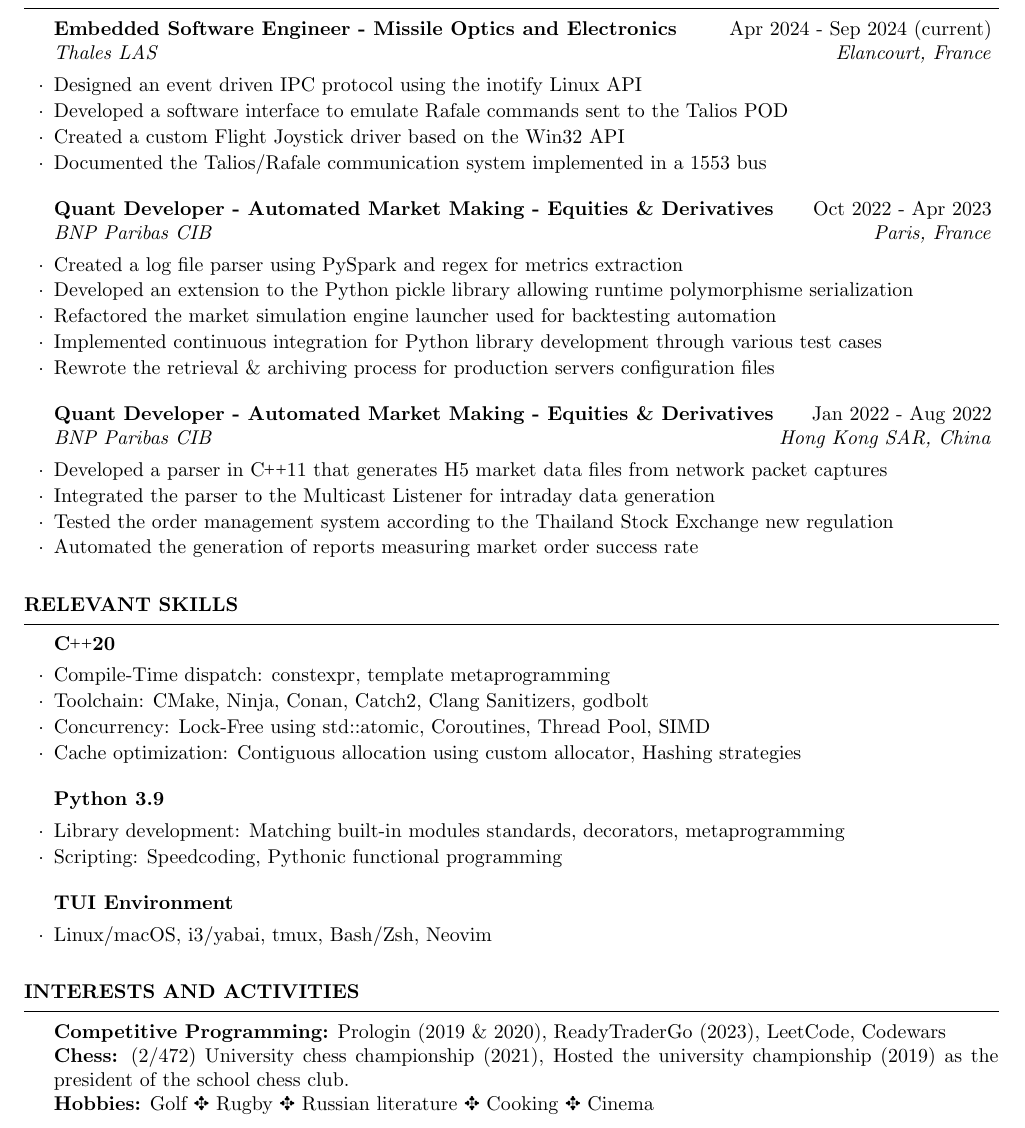
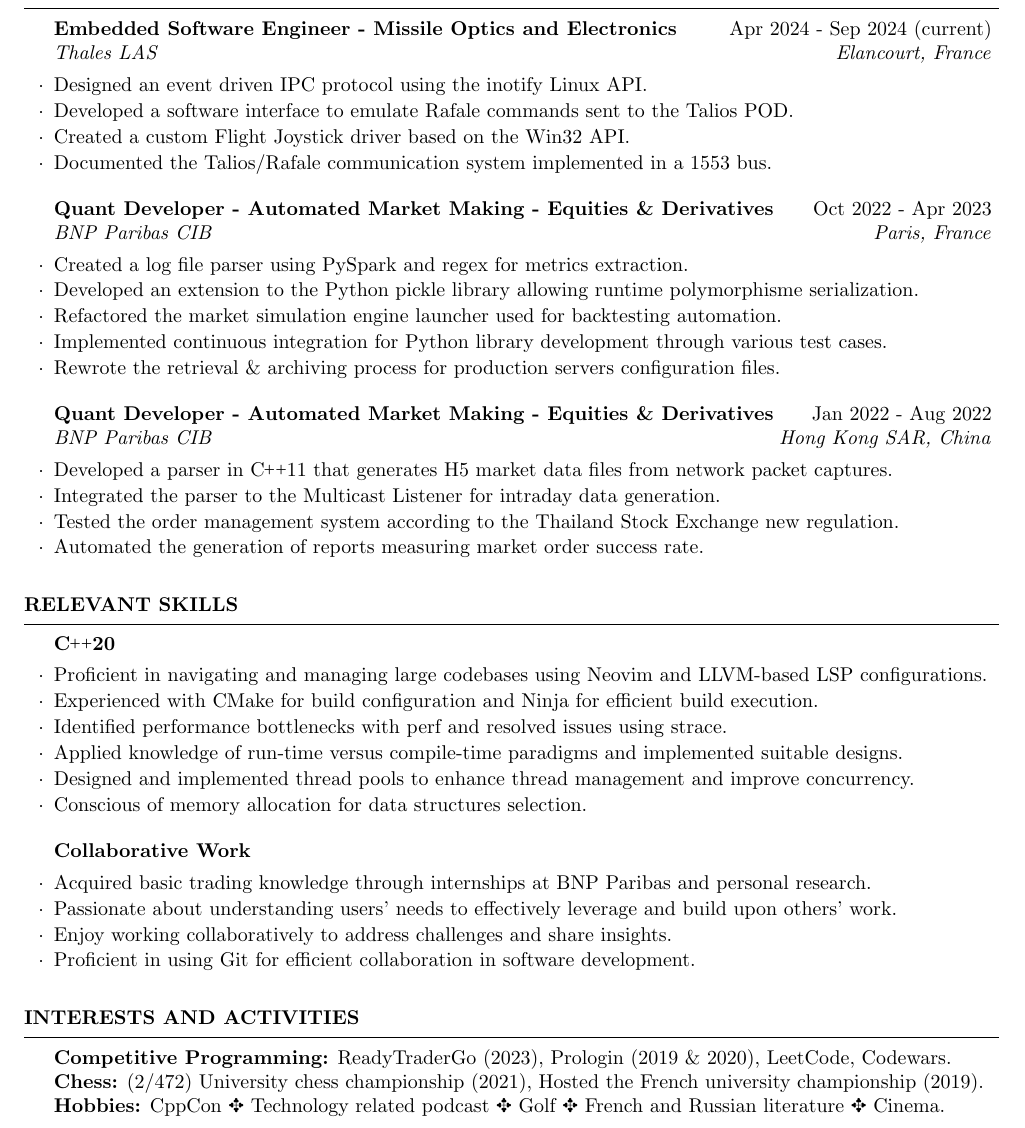
Before and after one commit to ChessMartin/resume, a LaTeX CV (resume.tex): part of the page, cut so that both start at the same text. Compiled offline with pdfLaTeX.

Commit message:
first version waiting for review

```diff
--- a/resume.tex
+++ b/resume.tex
@@ -36,42 +36,43 @@
 \begin{rSection}{Experience}
 
 	\begin{rSubsection}{Embedded Software Engineer - Missile Optics and Electronics}{Apr 2024 - Sep 2024 (current)}{Thales LAS}{Elancourt, France}
-    \item Designed an event driven IPC protocol using the inotify Linux API
-    \item Developed a software interface to emulate Rafale commands sent to the Talios POD
-    \item Created a custom Flight Joystick driver based on the Win32 API
-    \item Documented the Talios/Rafale communication system implemented in a 1553 bus
+    \item Designed an event driven IPC protocol using the inotify Linux API.
+    \item Developed a software interface to emulate Rafale commands sent to the Talios POD.
+    \item Created a custom Flight Joystick driver based on the Win32 API.
+    \item Documented the Talios/Rafale communication system implemented in a 1553 bus.
 	\end{rSubsection}
 
 	\begin{rSubsection}{Quant Developer - Automated Market Making - Equities \& Derivatives}{Oct 2022 - Apr 2023}{BNP Paribas CIB}{Paris, France}
-		\item Created a log file parser using PySpark and regex for metrics extraction
-		\item Developed an extension to the Python pickle library allowing runtime polymorphisme serialization
-		\item Refactored the market simulation engine launcher used for backtesting automation
-		\item Implemented continuous integration for Python library development through various test cases
-		\item Rewrote the retrieval \& archiving process for production servers configuration files
+		\item Created a log file parser using PySpark and regex for metrics extraction.
+		\item Developed an extension to the Python pickle library allowing runtime polymorphisme serialization.
+		\item Refactored the market simulation engine launcher used for backtesting automation.
+		\item Implemented continuous integration for Python library development through various test cases.
+		\item Rewrote the retrieval \& archiving process for production servers configuration files.
 	\end{rSubsection}
 
 	\begin{rSubsection}{Quant Developer - Automated Market Making - Equities \& Derivatives}{Jan 2022 - Aug 2022}{BNP Paribas CIB}{Hong Kong SAR, China}
-    \item Developed a parser in \CC11 that generates H5 market data files from network packet captures
-		\item Integrated the parser to the Multicast Listener for intraday data generation
-		\item Tested the order management system according to the Thailand Stock Exchange new regulation
-		\item Automated the generation of reports measuring market order success rate
+    \item Developed a parser in \CC11 that generates H5 market data files from network packet captures.
+		\item Integrated the parser to the Multicast Listener for intraday data generation.
+		\item Tested the order management system according to the Thailand Stock Exchange new regulation.
+		\item Automated the generation of reports measuring market order success rate.
 	\end{rSubsection}
 
 \end{rSection}
 
 \begin{rSection}{Relevant Skills}
 	\begin{rSubsection}{\CC20}{}{}{}
-    \item Compile-Time dispatch: constexpr, template metaprogramming
-    \item Toolchain: CMake, Ninja, Conan, Catch2, Clang Sanitizers, godbolt
-    \item Concurrency: Lock-Free using std::atomic, Coroutines, Thread Pool, SIMD
-    \item Cache optimization: Contiguous allocation using custom allocator,  Hashing strategies
+    \item Proficient in navigating and managing large codebases using Neovim and LLVM-based LSP configurations.
+    \item Experienced with CMake for build configuration and Ninja for efficient build execution.
+    \item Identified performance bottlenecks with perf and resolved issues using strace.
+    \item Applied knowledge of run-time versus compile-time paradigms and implemented suitable designs.
+    \item Designed and implemented thread pools to enhance thread management and improve concurrency.
+    \item Conscious of memory allocation for data structures selection.
 	\end{rSubsection}
-  \begin{rSubsection}{Python 3.9}{}{}{}
-    \item Library development: Matching built-in modules standards, decorators, metaprogramming
-    \item Scripting: Speedcoding, Pythonic functional programming
-  \end{rSubsection}
-  \begin{rSubsection}{TUI Environment}{}{}{}
-    \item Linux/macOS, i3/yabai, tmux, Bash/Zsh, Neovim
+  \begin{rSubsection}{Collaborative Work}{}{}{}
+    \item Acquired basic trading knowledge through internships at BNP Paribas and personal research.
+    \item Passionate about understanding users' needs to effectively leverage and build upon others’ work.
+    \item Enjoy working collaboratively to address challenges and share insights.
+    \item Proficient in using Git for efficient collaboration in software development.
   \end{rSubsection}
 \end{rSection}
 
@@ -81,9 +82,9 @@
 %----------------------------------------------------------------------------------------
 \begin{rSection}{Interests and Activities}
 
-	\textbf{Competitive Programming:} Prologin (2019 \& 2020), ReadyTraderGo (2023), LeetCode, Codewars \\
-	\textbf{Chess:} (2/472) University chess championship (2021), Hosted the university championship (2019) as the president of the school chess club.\\
-  \textbf{Hobbies:} Golf \ding{69} Rugby \ding{69} Russian literature \ding{69} Cooking \ding{69} Cinema
+	\textbf{Competitive Programming:} ReadyTraderGo (2023), Prologin (2019 \& 2020), LeetCode, Codewars. \\
+	\textbf{Chess:} (2/472) University chess championship (2021), Hosted the French university championship (2019).\\
+  \textbf{Hobbies:} CppCon \ding{69} Technology related podcast \ding{69} Golf \ding{69} French and Russian literature \ding{69} Cinema.
 \end{rSection}
 
 \end{document}
```
Also changed, not shown: resume.pdf (added).
